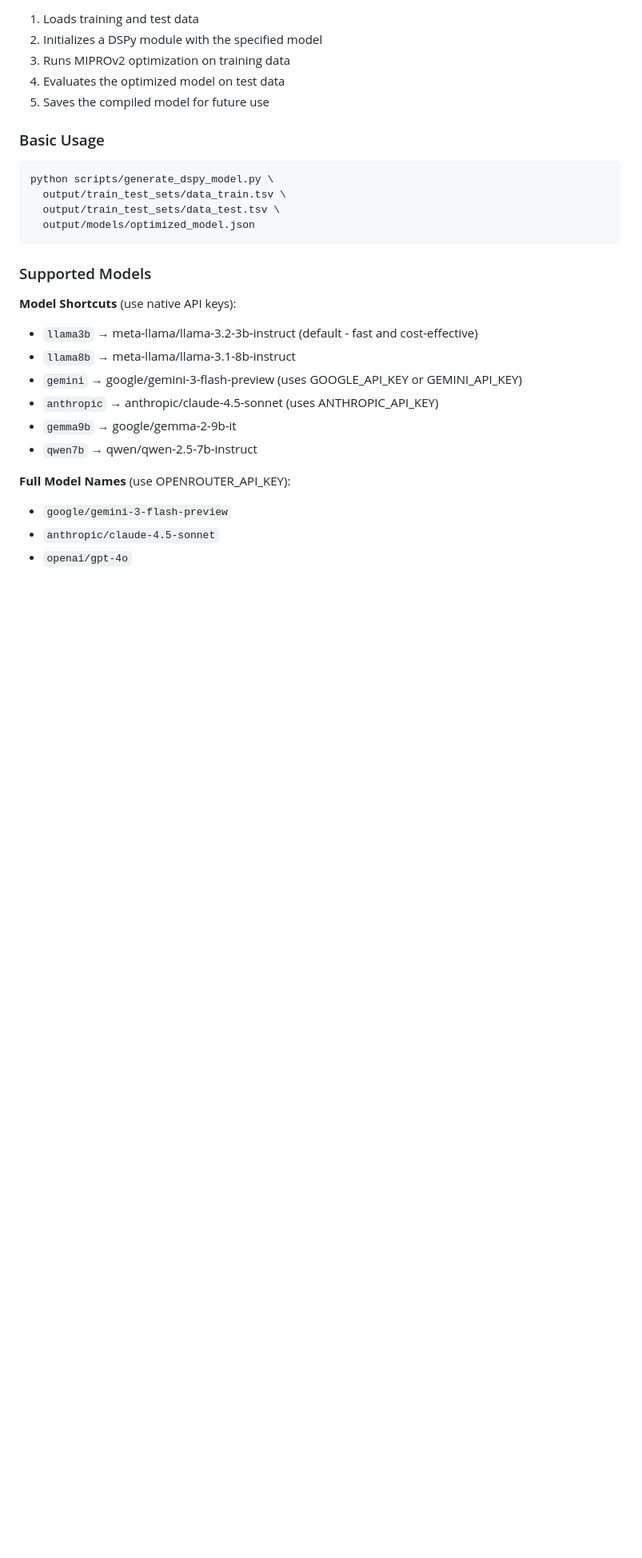
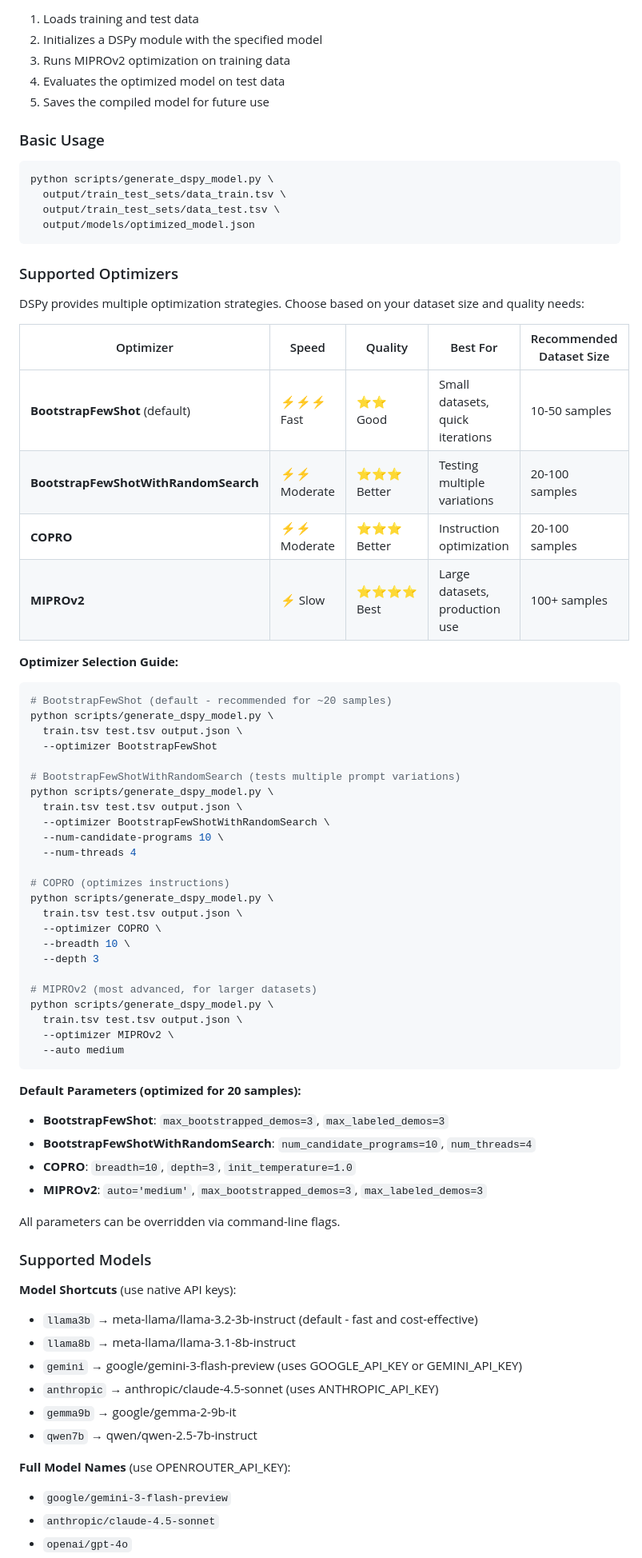
Before and after one commit to leechuck/llm-clean, a Markdown page: docs/DSPY_GUIDE.md, the part around one of its changes. Shown at 80% size. GitHub-like rendering; blank space fills up the shorter version.

````diff
--- a/docs/DSPY_GUIDE.md
+++ b/docs/DSPY_GUIDE.md
@@ -215,6 +215,55 @@ python scripts/generate_dspy_model.py \
   output/models/optimized_model.json
 ```
 
+### Supported Optimizers
+
+DSPy provides multiple optimization strategies. Choose based on your dataset size and quality needs:
+
+| Optimizer | Speed | Quality | Best For | Recommended Dataset Size |
+|-----------|-------|---------|----------|-------------------------|
+| **BootstrapFewShot** (default) | ⚡⚡⚡ Fast | ⭐⭐ Good | Small datasets, quick iterations | 10-50 samples |
+| **BootstrapFewShotWithRandomSearch** | ⚡⚡ Moderate | ⭐⭐⭐ Better | Testing multiple variations | 20-100 samples |
+| **COPRO** | ⚡⚡ Moderate | ⭐⭐⭐ Better | Instruction optimization | 20-100 samples |
+| **MIPROv2** | ⚡ Slow | ⭐⭐⭐⭐ Best | Large datasets, production use | 100+ samples |
+
+**Optimizer Selection Guide:**
+
+```bash
+# BootstrapFewShot (default - recommended for ~20 samples)
+python scripts/generate_dspy_model.py \
+  train.tsv test.tsv output.json \
+  --optimizer BootstrapFewShot
+
+# BootstrapFewShotWithRandomSearch (tests multiple prompt variations)
+python scripts/generate_dspy_model.py \
+  train.tsv test.tsv output.json \
+  --optimizer BootstrapFewShotWithRandomSearch \
+  --num-candidate-programs 10 \
+  --num-threads 4
+
+# COPRO (optimizes instructions)
+python scripts/generate_dspy_model.py \
+  train.tsv test.tsv output.json \
+  --optimizer COPRO \
+  --breadth 10 \
+  --depth 3
+
+# MIPROv2 (most advanced, for larger datasets)
+python scripts/generate_dspy_model.py \
+  train.tsv test.tsv output.json \
+  --optimizer MIPROv2 \
+  --auto medium
+```
+
+**Default Parameters (optimized for 20 samples):**
+
+- **BootstrapFewShot**: `max_bootstrapped_demos=3`, `max_labeled_demos=3`
+- **BootstrapFewShotWithRandomSearch**: `num_candidate_programs=10`, `num_threads=4`
+- **COPRO**: `breadth=10`, `depth=3`, `init_temperature=1.0`
+- **MIPROv2**: `auto='medium'`, `max_bootstrapped_demos=3`, `max_labeled_demos=3`
+
+All parameters can be overridden via command-line flags.
+
 ### Supported Models
 
 **Model Shortcuts** (use native API keys):
````
Also changed, not shown: other parts of docs/DSPY_GUIDE.md (+102 -32 lines).
